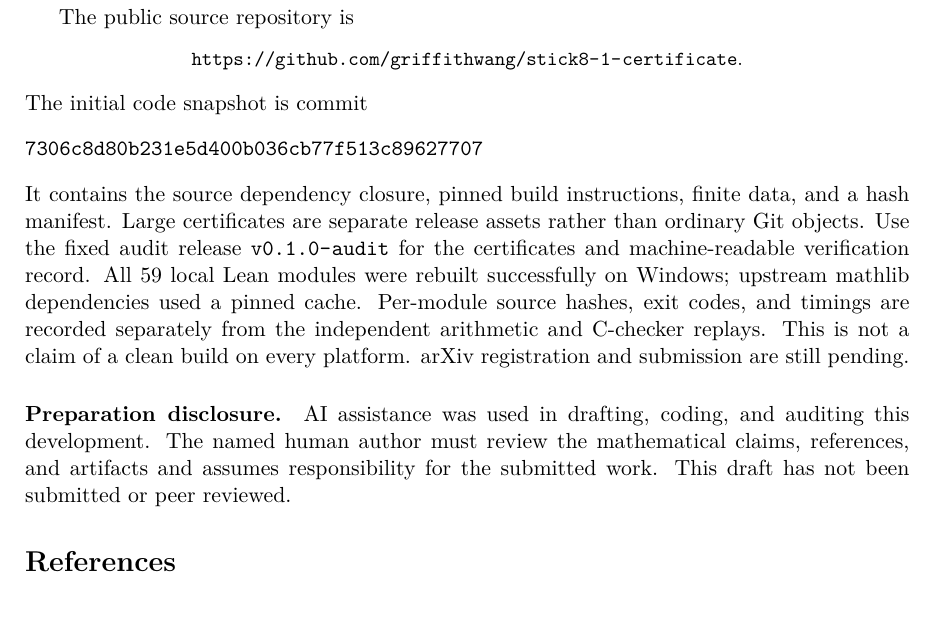
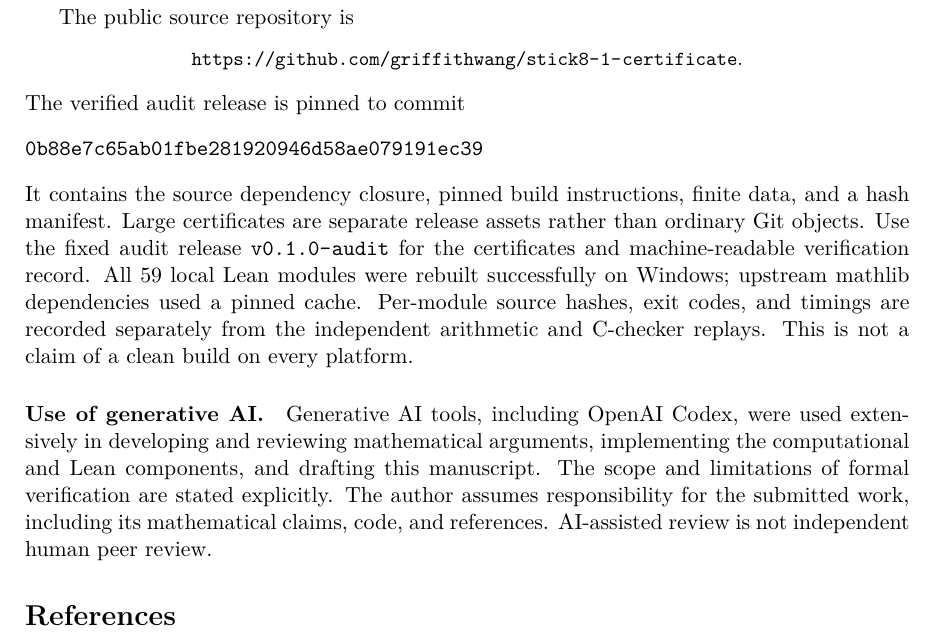
Before and after one commit to griffithwang/stick8-1-certificate, a LaTeX paper (paper/main.tex): part of page 10 of 10, cut so that both start at the same text, the shorter picture padded with empty space. Compiled offline with pdfLaTeX.

Commit message:
Clarify substantive AI use and pin manuscript to verified release

```diff
--- a/paper/main.tex
+++ b/paper/main.tex
@@ -617,9 +617,9 @@ The public source repository is
 \begin{center}\small
 \url{https://github.com/griffithwang/stick8-1-certificate}.
 \end{center}
-The initial code snapshot is commit
+The verified audit release is pinned to commit
 \begin{verbatim}
-7306c8d80b231e5d400b036cb77f513c89627707
+0b88e7c65ab01fbe281920946d58ae079191ec39
 \end{verbatim}
 It contains the source dependency closure, pinned build instructions,
 finite data, and a hash manifest. Large certificates are separate
@@ -629,13 +629,16 @@ record. All 59 local Lean modules were rebuilt successfully on Windows;
 upstream mathlib dependencies used a pinned cache. Per-module source hashes,
 exit codes, and timings are recorded separately from the independent
 arithmetic and C-checker replays. This is not a claim of a clean build on
-every platform. arXiv registration and submission are still pending.
+every platform.
 
-\paragraph{Preparation disclosure.}
-AI assistance was used in drafting, coding, and auditing this development.
-The named human author must review the mathematical claims, references,
-and artifacts and assumes responsibility for the submitted work.
-This draft has not been submitted or peer reviewed.
+\paragraph{Use of generative AI.}
+Generative AI tools, including OpenAI Codex, were used extensively in
+developing and reviewing mathematical arguments, implementing the
+computational and Lean components, and drafting this manuscript.
+The scope and limitations of formal verification are stated explicitly.
+The author assumes responsibility for the submitted work, including its
+mathematical claims, code, and references. AI-assisted review is not
+independent human peer review.
 
 \begin{thebibliography}{9}
 \bibitem{calvo} J. A. Calvo,
```
Also changed, not shown: paper/main.pdf, 1 other file.
